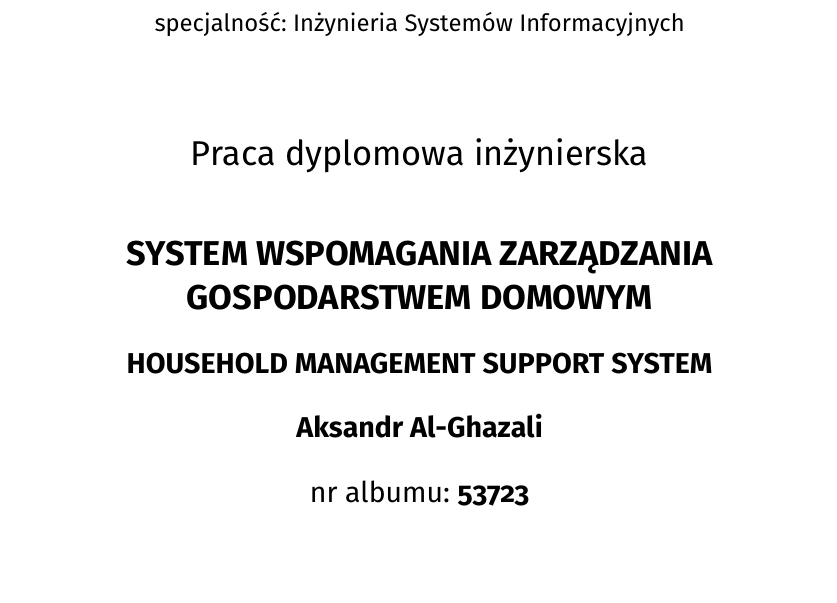
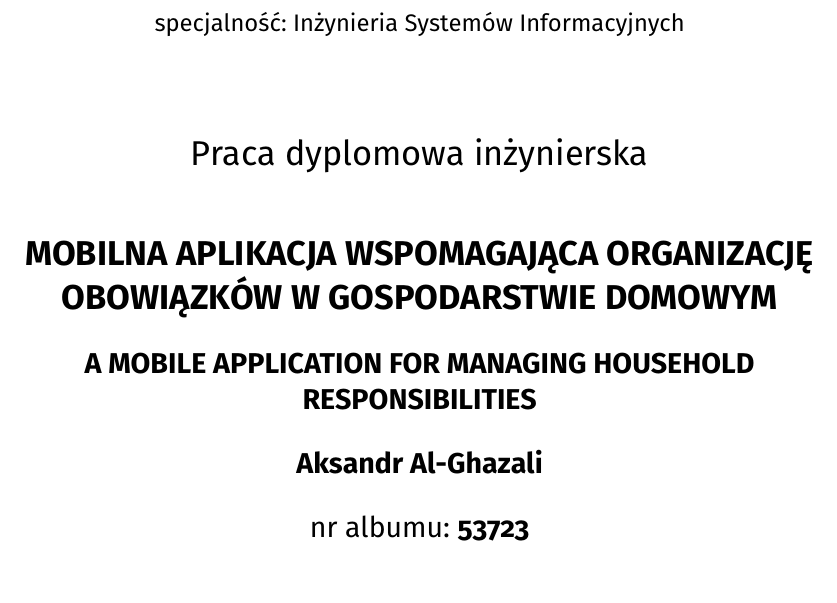
Before and after one commit to Dragodui/diploma-latex, a LaTeX thesis (main.tex, which reads definitions.tex): part of page 1 of 57, cut so that both start at the same text, the shorter picture padded with empty space. Compiled offline with pdfLaTeX.

Commit message:
feat: update thesis title and English translation in definitions

```diff
--- a/definitions.tex
+++ b/definitions.tex
@@ -25,9 +25,9 @@
 %----------------------------------------------------------------------------------------
 % Temat pracy
 %----------------------------------------------------------------------------------------
-\def\ttitle{System wspomagania zarządzania gospodarstwem domowym}
-\def\shorttitle{System zarządzania gospodarstwem domowym} %Jeżeli tytuł pracy jest na tyle długi, że zajmuje 3 linijki to trzeba podać krótszy ekwiwalent do nagłówków stron parzystych
-\def\ttitleEng{Household Management Support System} %temat pracy w j. angielskim
+\def\ttitle{Mobilna aplikacja wspomagająca organizację obowiązków w gospodarstwie domowym}
+\def\shorttitle{Mobilna aplikacja wspomagająca organizację obowiązków w gospodarstwie domowym} %Jeżeli tytuł pracy jest na tyle długi, że zajmuje 3 linijki to trzeba podać krótszy ekwiwalent do nagłówków stron parzystych
+\def\ttitleEng{A mobile application for managing household responsibilities} %temat pracy w j. angielskim
 
 
 %----------------------------------------------------------------------------------------
```
